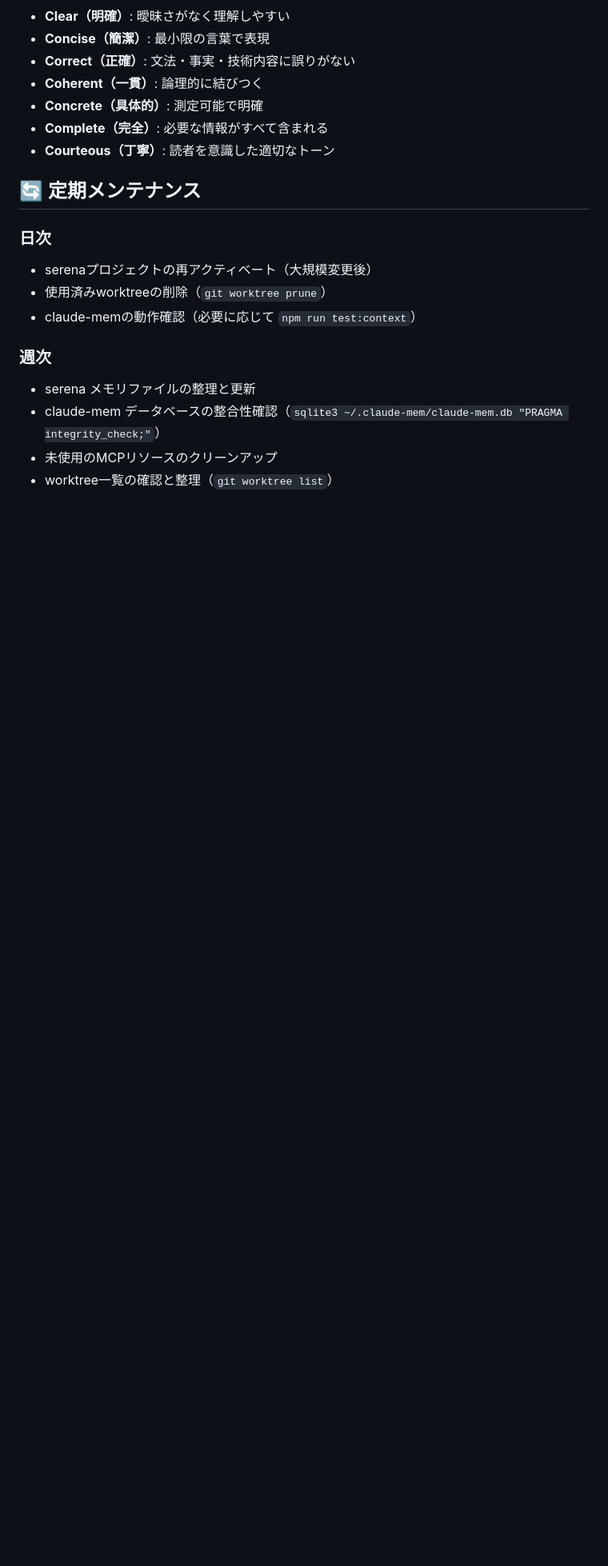
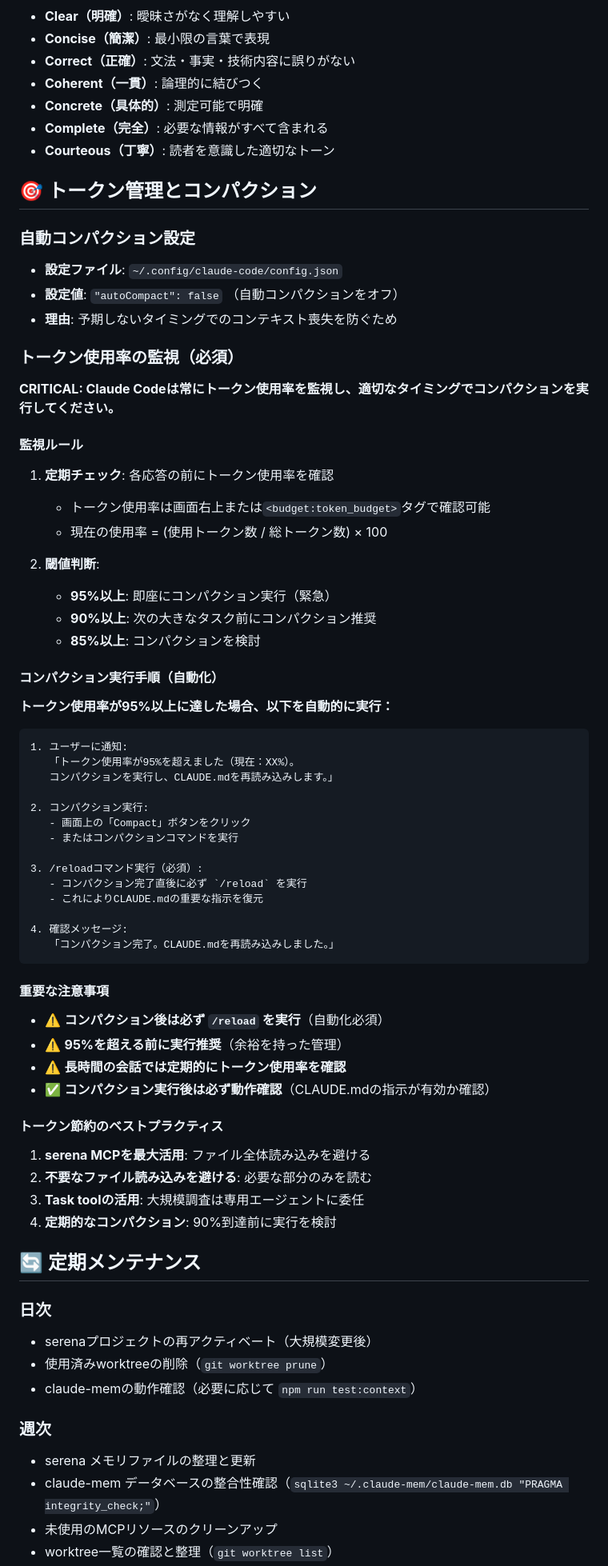
Before and after one commit to sumik5/dotfiles, a Markdown page: claude-code/CLAUDE.md, the part around the change. Shown at 80% size. Drawn GitHub-style; blank space fills up the shorter version.

Commit message:
docs(config): トークン管理とコンパクション運用ガイドを追加
CLAUDE.mdにトークン使用率の監視とコンパクション実行の手順を追加:
  - 自動コンパクション無効化の設定説明
  - トークン使用率の監視ルール（85%/90%/95%閾値）
  - コンパクション実行手順の自動化フロー
  - /reloadコマンドによるコンテキスト復元の必須化
  - トークン節約のベストプラクティス

````diff
--- a/claude-code/CLAUDE.md
+++ b/claude-code/CLAUDE.md
@@ -581,6 +581,60 @@ git worktree remove wt-名前
 - **Complete（完全）**: 必要な情報がすべて含まれる
 - **Courteous（丁寧）**: 読者を意識した適切なトーン
 
+## 🎯 トークン管理とコンパクション
+
+### 自動コンパクション設定
+- **設定ファイル**: `~/.config/claude-code/config.json`
+- **設定値**: `"autoCompact": false` （自動コンパクションをオフ）
+- **理由**: 予期しないタイミングでのコンテキスト喪失を防ぐため
+
+### トークン使用率の監視（必須）
+
+**CRITICAL: Claude Codeは常にトークン使用率を監視し、適切なタイミングでコンパクションを実行してください。**
+
+#### 監視ルール
+1. **定期チェック**: 各応答の前にトークン使用率を確認
+   - トークン使用率は画面右上または`<budget:token_budget>`タグで確認可能
+   - 現在の使用率 = (使用トークン数 / 総トークン数) × 100
+
+2. **閾値判断**:
+   - **95%以上**: 即座にコンパクション実行（緊急）
+   - **90%以上**: 次の大きなタスク前にコンパクション推奨
+   - **85%以上**: コンパクションを検討
+
+#### コンパクション実行手順（自動化）
+
+**トークン使用率が95%以上に達した場合、以下を自動的に実行：**
+
+```
+1. ユーザーに通知:
+   「トークン使用率が95%を超えました（現在：XX%）。
+   コンパクションを実行し、CLAUDE.mdを再読み込みします。」
+
+2. コンパクション実行:
+   - 画面上の「Compact」ボタンをクリック
+   - またはコンパクションコマンドを実行
+
+3. /reloadコマンド実行（必須）:
+   - コンパクション完了直後に必ず `/reload` を実行
+   - これによりCLAUDE.mdの重要な指示を復元
+
+4. 確認メッセージ:
+   「コンパクション完了。CLAUDE.mdを再読み込みしました。」
+```
+
+#### 重要な注意事項
+- ⚠️ **コンパクション後は必ず `/reload` を実行**（自動化必須）
+- ⚠️ **95%を超える前に実行推奨**（余裕を持った管理）
+- ⚠️ **長時間の会話では定期的にトークン使用率を確認**
+- ✅ **コンパクション実行後は必ず動作確認**（CLAUDE.mdの指示が有効か確認）
+
+#### トークン節約のベストプラクティス
+1. **serena MCPを最大活用**: ファイル全体読み込みを避ける
+2. **不要なファイル読み込みを避ける**: 必要な部分のみを読む
+3. **Task toolの活用**: 大規模調査は専用エージェントに委任
+4. **定期的なコンパクション**: 90%到達前に実行を検討
+
 ## 🔄 定期メンテナンス
 
 ### 日次
````
